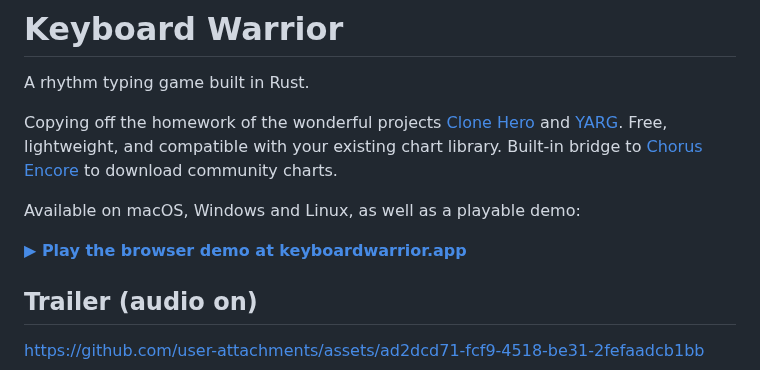
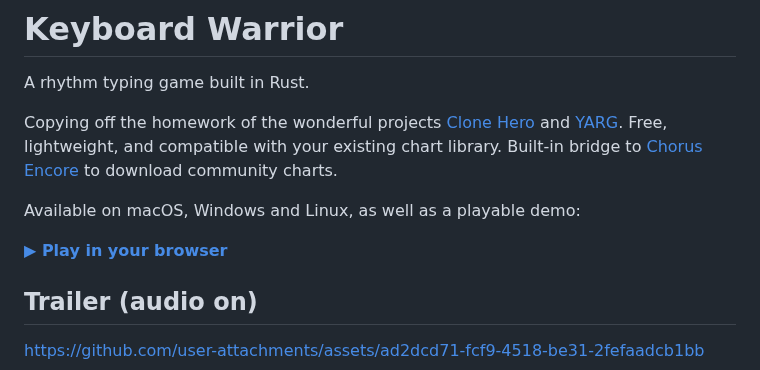
Before and after one commit to elicoggins/keyboardwarrior, a Markdown page: README.md, the part around the change. GitHub-like rendering.

Commit message:
updating readme demo link

```diff
--- a/README.md
+++ b/README.md
@@ -8,7 +8,7 @@ to download community charts.
 
 Available on macOS, Windows and Linux, as well as a playable demo:
 
-**[▶ Play the browser demo at keyboardwarrior.app](https://keyboardwarrior.app)**
+**[▶ Play in your browser](https://keyboardwarrior.app)**
 
 ## Trailer (audio on)
 https://github.com/user-attachments/assets/ad2dcd71-fcf9-4518-be31-2fefaadcb1bb
```
